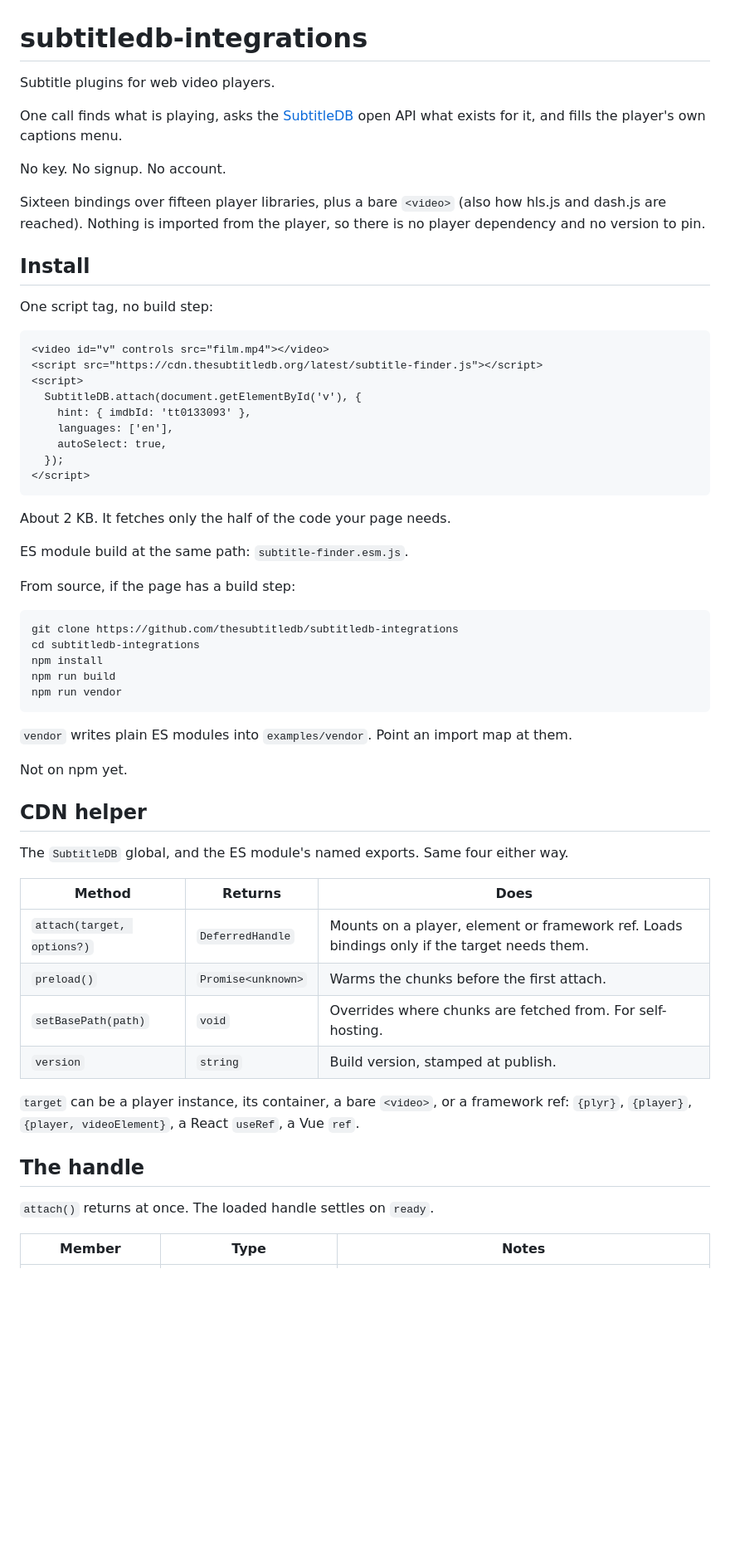
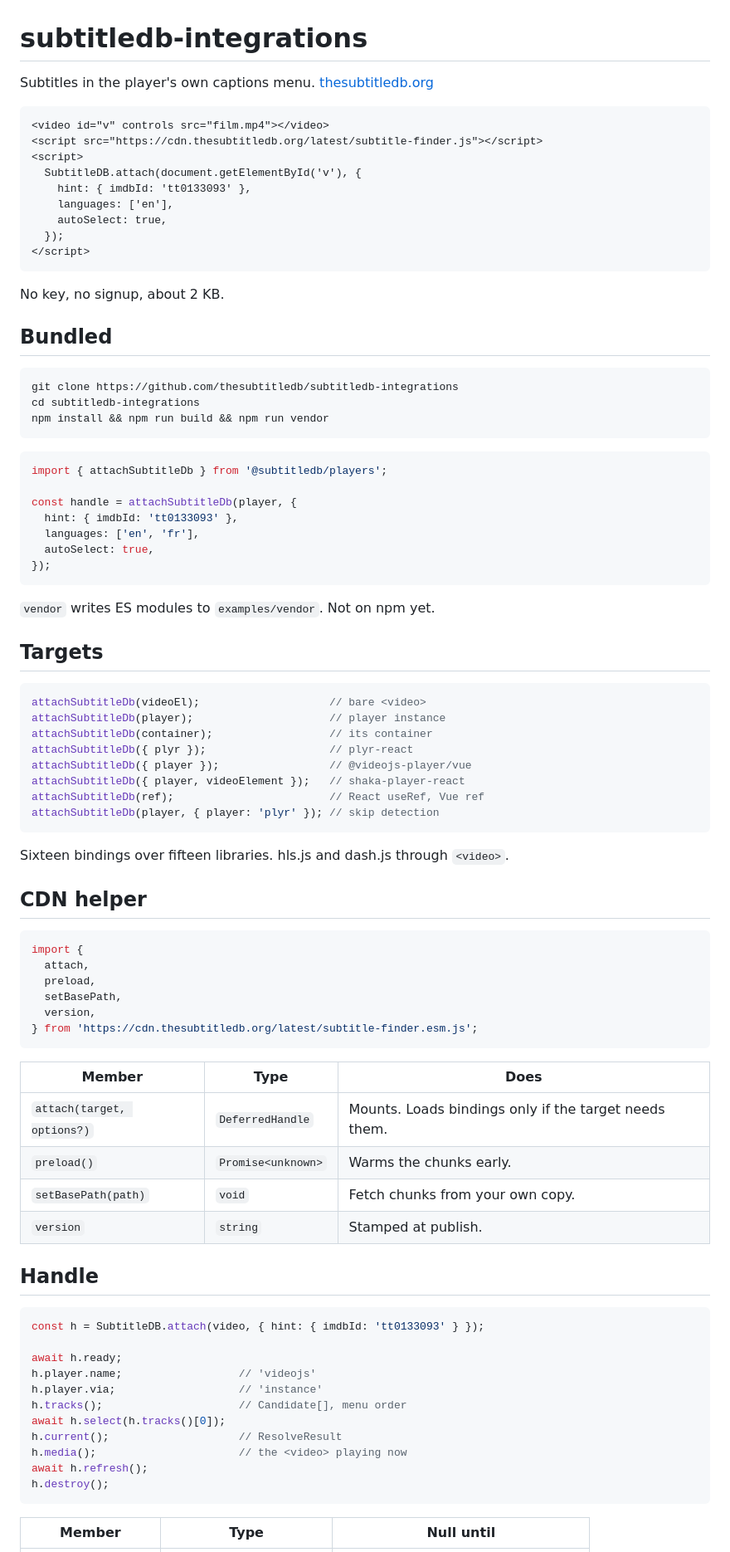
Before and after one commit to thesubtitledb/subtitledb-integrations, a Markdown page: README.md, the part around one of its changes. Shown at 83% size. Drawn GitHub-style; blank space fills up the shorter version.

Commit message:
README: lead with examples, tag every fence

````diff
--- a/README.md
+++ b/README.md
@@ -1,19 +1,6 @@
 # subtitledb-integrations
 
-Subtitle plugins for web video players.
-
-One call finds what is playing, asks the [SubtitleDB](https://thesubtitledb.org) open
-API what exists for it, and fills the player's own captions menu.
-
-No key. No signup. No account.
-
-Sixteen bindings over fifteen player libraries, plus a bare `<video>` (also how hls.js
-and dash.js are reached). Nothing is imported from the player, so there is no player
-dependency and no version to pin.
-
-## Install
-
-One script tag, no build step:
+Subtitles in the player's own captions menu. [thesubtitledb.org](https://thesubtitledb.org)
 
 ```html
 <video id="v" controls src="film.mp4"></video>
@@ -27,41 +14,76 @@ One script tag, no build step:
 </script>
 ```
 
-About 2 KB. It fetches only the half of the code your page needs.
+No key, no signup, about 2 KB.
 
-ES module build at the same path: `subtitle-finder.esm.js`.
-
-From source, if the page has a build step:
+## Bundled
 
 ```bash
 git clone https://github.com/thesubtitledb/subtitledb-integrations
 cd subtitledb-integrations
-npm install
-npm run build
-npm run vendor
+npm install && npm run build && npm run vendor
 ```
 
-`vendor` writes plain ES modules into `examples/vendor`. Point an import map at them.
+```js
+import { attachSubtitleDb } from '@subtitledb/players';
 
-Not on npm yet.
+const handle = attachSubtitleDb(player, {
+  hint: { imdbId: 'tt0133093' },
+  languages: ['en', 'fr'],
+  autoSelect: true,
+});
+```
+
+`vendor` writes ES modules to `examples/vendor`. Not on npm yet.
+
+## Targets
+
+```js
+attachSubtitleDb(videoEl);                    // bare <video>
+attachSubtitleDb(player);                     // player instance
+attachSubtitleDb(container);                  // its container
+attachSubtitleDb({ plyr });                   // plyr-react
+attachSubtitleDb({ player });                 // @videojs-player/vue
+attachSubtitleDb({ player, videoElement });   // shaka-player-react
+attachSubtitleDb(ref);                        // React useRef, Vue ref
+attachSubtitleDb(player, { player: 'plyr' }); // skip detection
+```
+
+Sixteen bindings over fifteen libraries. hls.js and dash.js through `<video>`.
 
 ## CDN helper
 
-The `SubtitleDB` global, and the ES module's named exports. Same four either way.
+```js
+import {
+  attach,
+  preload,
+  setBasePath,
+  version,
+} from 'https://cdn.thesubtitledb.org/latest/subtitle-finder.esm.js';
+```
 
-| Method | Returns | Does |
+| Member | Type | Does |
 |---|---|---|
-| `attach(target, options?)` | `DeferredHandle` | Mounts on a player, element or framework ref. Loads bindings only if the target needs them. |
-| `preload()` | `Promise<unknown>` | Warms the chunks before the first attach. |
-| `setBasePath(path)` | `void` | Overrides where chunks are fetched from. For self-hosting. |
-| `version` | `string` | Build version, stamped at publish. |
+| `attach(target, options?)` | `DeferredHandle` | Mounts. Loads bindings only if the target needs them. |
+| `preload()` | `Promise<unknown>` | Warms the chunks early. |
+| `setBasePath(path)` | `void` | Fetch chunks from your own copy. |
+| `version` | `string` | Stamped at publish. |
 
-`target` can be a player instance, its container, a bare `<video>`, or a framework
-ref: `{plyr}`, `{player}`, `{player, videoElement}`, a React `useRef`, a Vue `ref`.
+## Handle
 
-## The handle
+```js
+const h = SubtitleDB.attach(video, { hint: { imdbId: 'tt0133093' } });
 
-`attach()` returns at once. The loaded handle settles on `ready`.
+await h.ready;
+h.player.name;                  // 'videojs'
+h.player.via;                   // 'instance'
+h.tracks();                     // Candidate[], menu order
+await h.select(h.tracks()[0]);
+h.current();                    // ResolveResult
+h.media();                      // the <video> playing now
+await h.refresh();
+h.destroy();
+```
 
-| Member | Type | Notes |
+| Member | Type | Null until |
 |---|---|---|
````
Also changed, not shown: other parts of README.md (+61 -60 lines).
